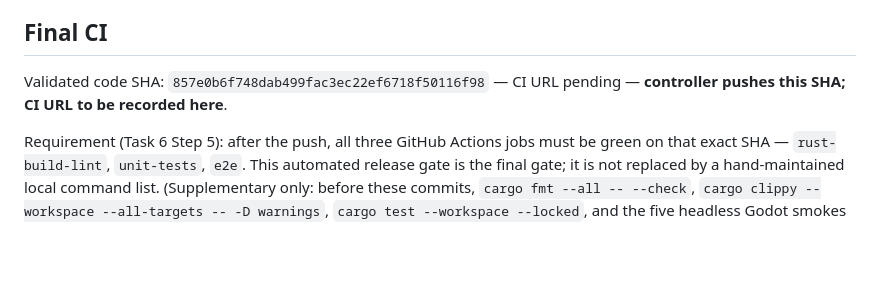
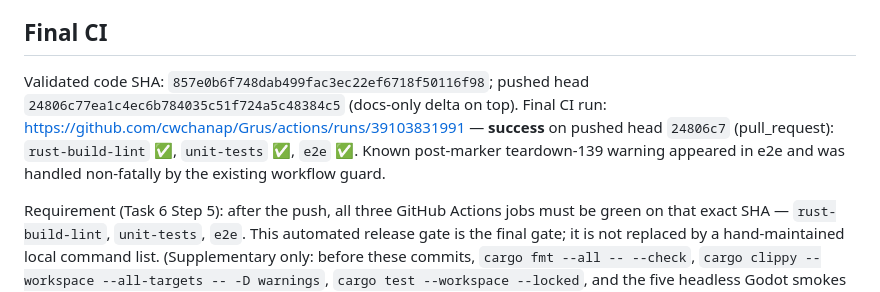
Before and after one commit to cwchanap/Grus, a Markdown page: docs/hpa-474-mvp-evidence.md, the part around the change. GitHub-like rendering; blank space fills up the shorter version.

Commit message:
docs: record HPA-474 final CI result

```diff
--- a/docs/hpa-474-mvp-evidence.md
+++ b/docs/hpa-474-mvp-evidence.md
@@ -77,7 +77,8 @@ Verified by inspection on 2026-10-16: the repository contains no third-party gam
 
 ## Final CI
 
-Validated code SHA: `857e0b6f748dab499fac3ec22ef6718f50116f98` — CI URL pending — **controller pushes this SHA; CI URL to be recorded here**.
+Validated code SHA: `857e0b6f748dab499fac3ec22ef6718f50116f98`; pushed head `24806c77ea1c4ec6b784035c51f724a5c48384c5` (docs-only delta on top).
+Final CI run: https://github.com/cwchanap/Grus/actions/runs/39103831991 — **success** on pushed head `24806c7` (pull_request): `rust-build-lint` ✅, `unit-tests` ✅, `e2e` ✅. Known post-marker teardown-139 warning appeared in e2e and was handled non-fatally by the existing workflow guard.
 
 Requirement (Task 6 Step 5): after the push, all three GitHub Actions jobs must be green on that exact SHA — `rust-build-lint`, `unit-tests`, `e2e`. This automated release gate is the final gate; it is not replaced by a hand-maintained local command list. (Supplementary only: before these commits, `cargo fmt --all -- --check`, `cargo clippy --workspace --all-targets -- -D warnings`, `cargo test --workspace --locked`, and the five headless Godot smokes all ran green on this tree on the development machine.)
 
```
